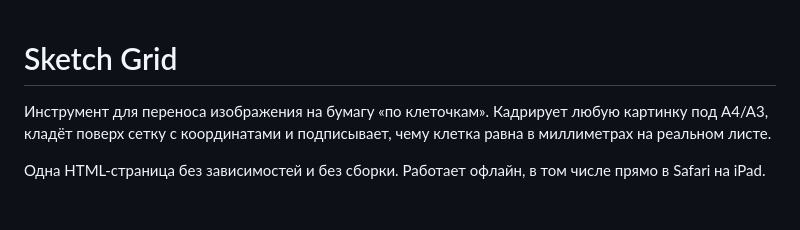
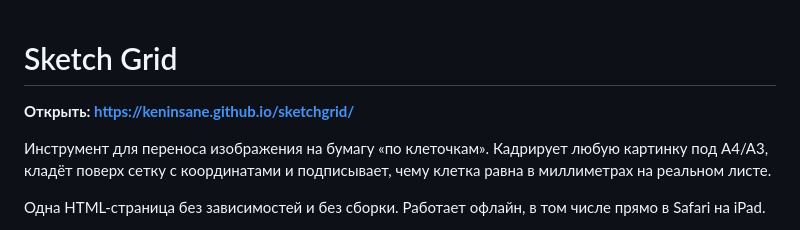
Before and after one commit to KenInsane/sketchgrid, a Markdown page: README.md, the part around the change. Rendered like a GitHub page; blank space fills up the shorter version.

Commit message:
README: ссылка на живую версию
Co-Authored-By: Claude Opus 5 <noreply@anthropic.com>

```diff
--- a/README.md
+++ b/README.md
@@ -1,4 +1,6 @@
 # Sketch Grid
+
+**Открыть: https://keninsane.github.io/sketchgrid/**
 
 Инструмент для переноса изображения на бумагу «по клеточкам». Кадрирует любую картинку
 под A4/A3, кладёт поверх сетку с координатами и подписывает, чему клетка равна
```
